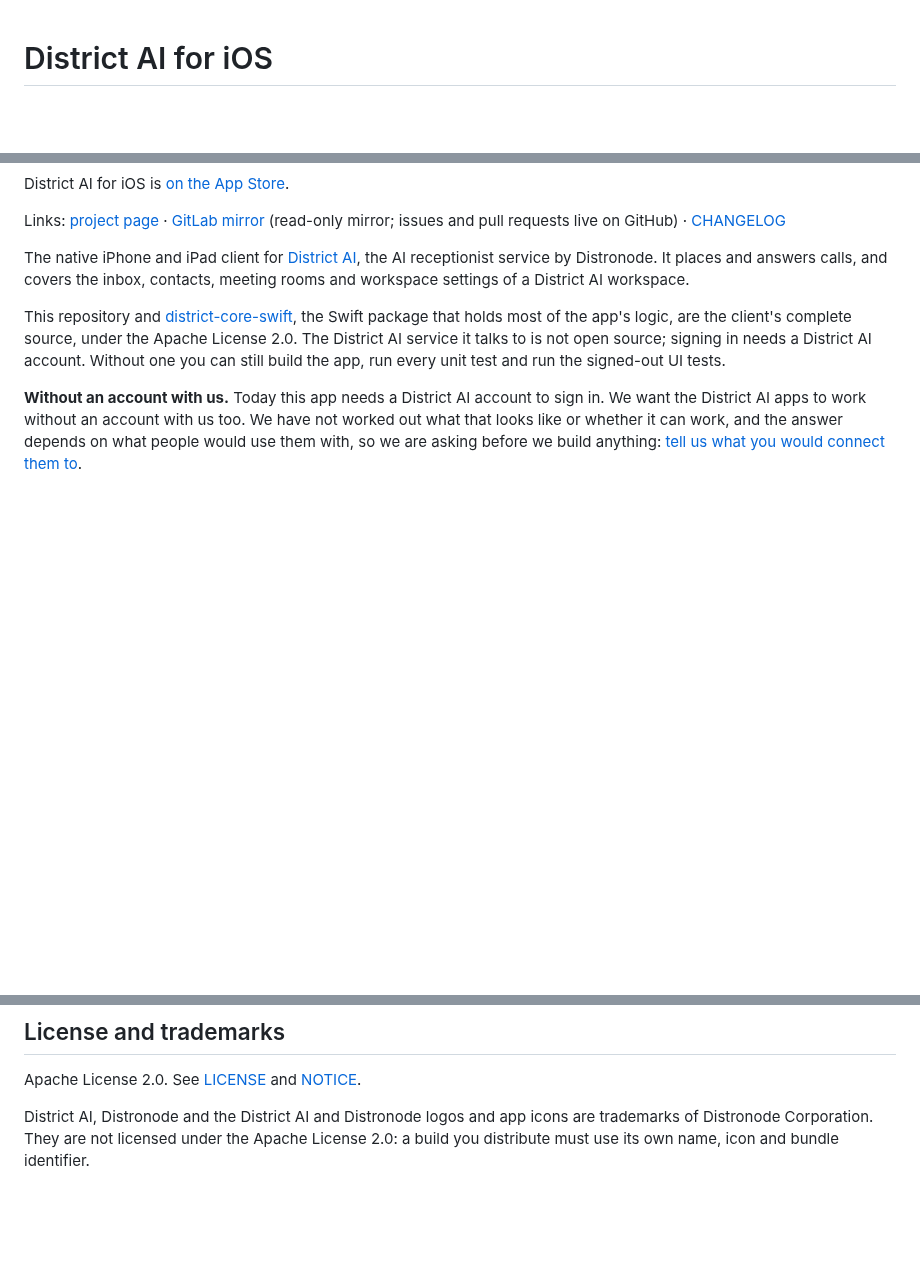
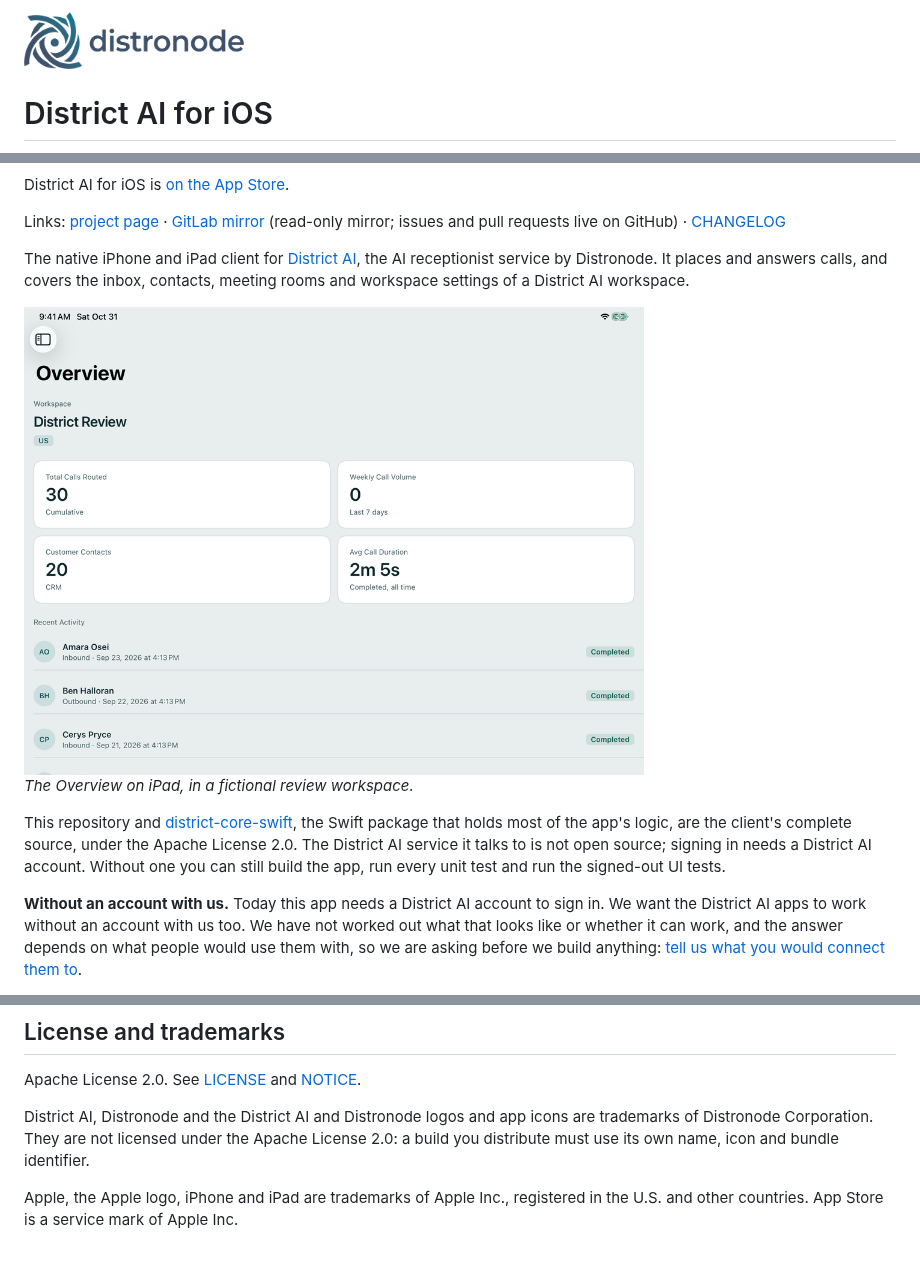
Before and after one commit to distronode-corporation/district-ios, a Markdown page: README.md, 3 parts joined by grey strips. Drawn GitHub-style; pictures changed too: .github/assets/distronode-logo-light.png (added), docs/images/ipad-overview.png (added); blank space fills up the shorter version.

Commit message:
README: logo header, store and release badges, current text and images (#94)
The README is the page most people see first, and it had drifted: no
image of the product in most repositories, no dark-mode logo, and
hand-written versions that go stale. Release badges now carry the
version wherever a check does not require it in the text.

Co-authored-by: Claude Opus 5.5 <noreply@anthropic.com>

```diff
--- a/README.md
+++ b/README.md
@@ -1,3 +1,9 @@
+<picture>
+  <source media="(prefers-color-scheme: dark)" srcset=".github/assets/distronode-logo-dark.png">
+  <source media="(prefers-color-scheme: light)" srcset=".github/assets/distronode-logo-light.png">
+  <img alt="Distronode" src=".github/assets/distronode-logo-light.png" width="220">
+</picture>
+
 # District AI for iOS
 
 [![OpenSSF Scorecard](https://api.scorecard.dev/projects/github.com/distronode-corporation/district-ios/badge)](https://scorecard.dev/viewer/?uri=github.com/distronode-corporation/district-ios)
@@ -12,6 +21,10 @@ issues and pull requests live on GitHub) · [CHANGELOG](CHANGELOG.md)
 The native iPhone and iPad client for [District AI](https://www.distronode.com/district-ai),
 the AI receptionist service by Distronode. It places and answers calls, and covers the
 inbox, contacts, meeting rooms and workspace settings of a District AI workspace.
+
+<img alt="The Overview on iPad, in a fictional review workspace" src="docs/images/ipad-overview.png" width="620">
+
+*The Overview on iPad, in a fictional review workspace.*
 
 This repository and [district-core-swift](https://github.com/distronode-corporation/district-core-swift), the Swift package that holds most of
 the app's logic, are the client's complete source, under the Apache License 2.0. The
@@ -255,3 +268,6 @@ Apache License 2.0. See [LICENSE](LICENSE) and [NOTICE](NOTICE).
 District AI, Distronode and the District AI and Distronode logos and app icons are
 trademarks of Distronode Corporation. They are not licensed under the Apache License 2.0:
 a build you distribute must use its own name, icon and bundle identifier.
+
+Apple, the Apple logo, iPhone and iPad are trademarks of Apple Inc., registered in the U.S. and
+other countries. App Store is a service mark of Apple Inc.
```
Also changed, not shown: other parts of README.md (+3 -0 lines), .github/assets/distronode-logo-dark.png (added).
